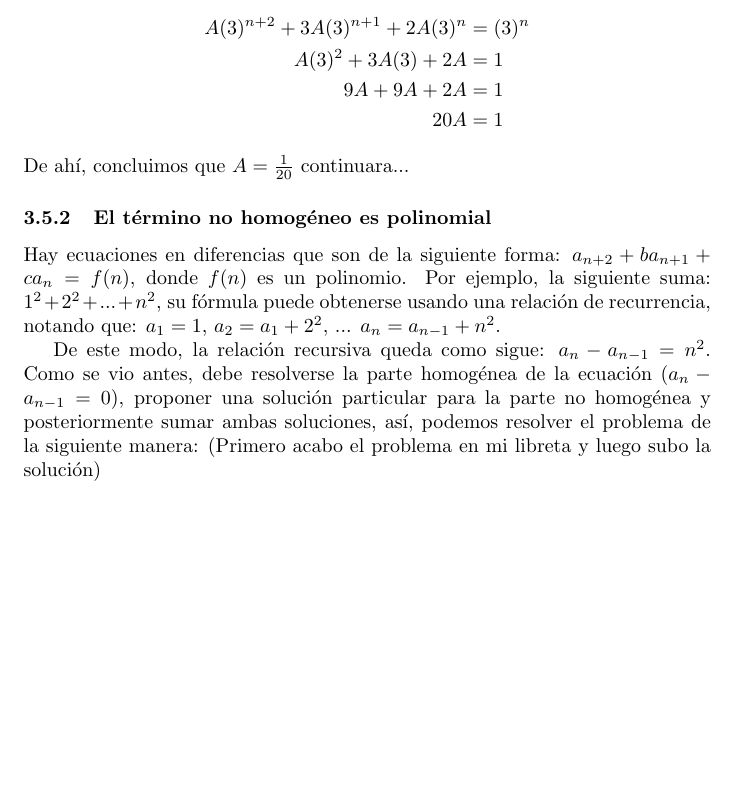
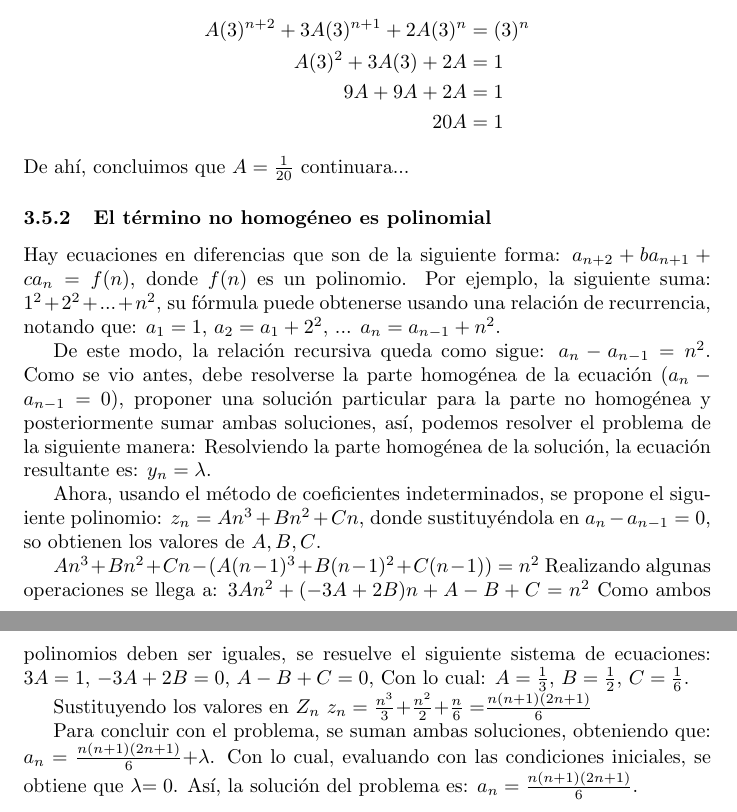
Before and after one commit to susi3003/modelos, a LaTeX document (ejemplo.tex): part of page 6 of 6 before the commit and two parts of pages 6 and 7 of 7 after it, the two joined at a grey line, cut so that both start at the same text, the shorter picture padded with empty space. Compiled offline with pdfLaTeX.

Commit message:
ya quedo mi parte

```diff
--- a/ejemplo.tex
+++ b/ejemplo.tex
@@ -331,8 +331,28 @@ $a_n=a_{n-1}+n^2$.
 
 De este modo, la relación recursiva queda como sigue: $a_{n}-a_{n-1}=n^2$.
 Como se vio antes, debe resolverse la parte homogénea de la ecuación ($a_n-a_{n-1}=0$), proponer una solución particular para la parte no homogénea y posteriormente sumar ambas soluciones, así, podemos resolver el problema de la siguiente manera:
-(Primero acabo el problema en mi libreta y luego subo la solución)
+Resolviendo la parte homogénea de la solución, la ecuación resultante es: $y_n=\lambda$.
 
+Ahora, usando el método de coeficientes indeterminados, se propone el siguiente polinomio: $z_n=An^3+Bn^2+Cn$, donde sustituyéndola en $a_n-a_{n-1}=0$, so obtienen los valores de $A,B,C$.
+
+
+$An^3+Bn^2+Cn-(A(n-1)^3+B(n-1)^2+C(n-1))=n^2$
+Realizando algunas operaciones se llega a:
+$3An^2+(-3A+2B)n+A-B+C=n^2$
+Como ambos polinomios deben ser iguales, se resuelve el siguiente sistema de ecuaciones:
+$3A=1$,
+$-3A+2B=0$,
+$A-B+C=0$,
+Con lo cual: $A=\frac{1}{3}$, $B=\frac{1}{2}$, $C=\frac{1}{6}$.
+
+Sustituyendo los valores en $Z_n$
+$z_n=\frac{n^3}{3}$$+\frac{n^2}{2}$$+\frac{n}{6}=$$\frac{n(n+1)(2n+1)}{6}$
+
+Para concluir con el problema, se suman ambas soluciones, obteniendo que:
+$a_n=\frac{n(n+1)(2n+1)}{6}$$+\lambda$.
+Con lo cual, evaluando con las condiciones iniciales, se obtiene que $\lambda$$=0$.
+Así, la solución del problema es:
+$a_n=\frac{n(n+1)(2n+1)}{6}$.
 %%% ???????????
 
 \end{document}
```
